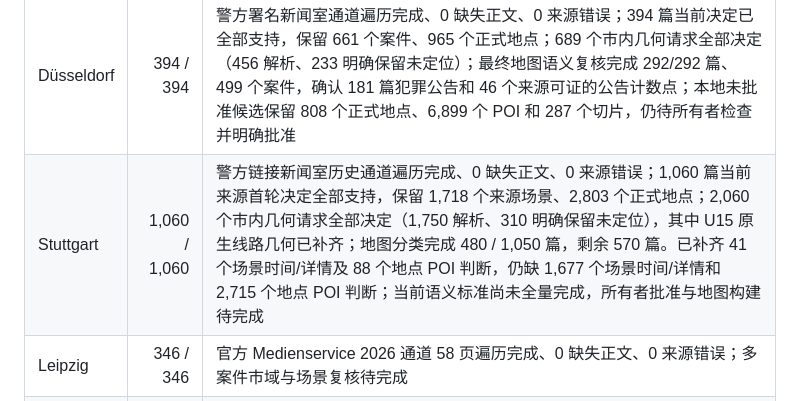
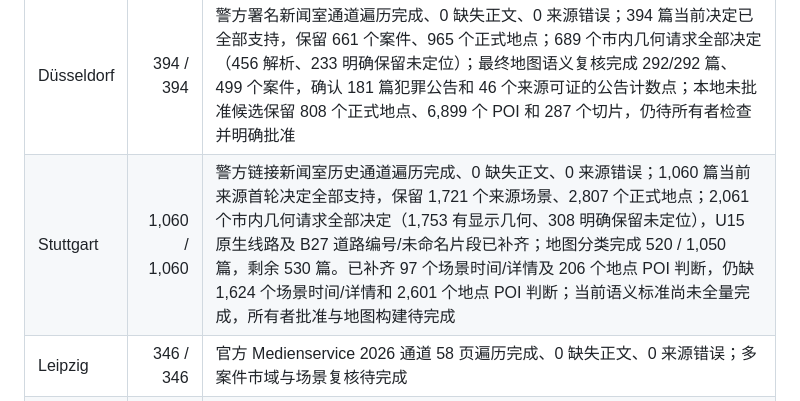
Before and after one commit to LN6666/CrimeMapsDE-Cities-06-10, a Markdown page: README.md, the part around the change. Rendered like a GitHub page.

Commit message:
docs: record Stuttgart 520-article and B27 checkpoint

```diff
--- a/README.md
+++ b/README.md
@@ -19,7 +19,7 @@
 | 城市 | 当前检查点 | 仍待处理 |
 | --- | ---: | --- |
 | Düsseldorf | 394 / 394 | 警方署名新闻室通道遍历完成、0 缺失正文、0 来源错误；394 篇当前决定已全部支持，保留 661 个案件、965 个正式地点；689 个市内几何请求全部决定（456 解析、233 明确保留未定位）；最终地图语义复核完成 292/292 篇、499 个案件，确认 181 篇犯罪公告和 46 个来源可证的公告计数点；本地未批准候选保留 808 个正式地点、6,899 个 POI 和 287 个切片，仍待所有者检查并明确批准 |
-| Stuttgart | 1,060 / 1,060 | 警方链接新闻室历史通道遍历完成、0 缺失正文、0 来源错误；1,060 篇当前来源首轮决定全部支持，保留 1,718 个来源场景、2,803 个正式地点；2,060 个市内几何请求全部决定（1,750 解析、310 明确保留未定位），其中 U15 原生线路几何已补齐；地图分类完成 480 / 1,050 篇，剩余 570 篇。已补齐 41 个场景时间/详情及 88 个地点 POI 判断，仍缺 1,677 个场景时间/详情和 2,715 个地点 POI 判断；当前语义标准尚未全量完成，所有者批准与地图构建待完成 |
+| Stuttgart | 1,060 / 1,060 | 警方链接新闻室历史通道遍历完成、0 缺失正文、0 来源错误；1,060 篇当前来源首轮决定全部支持，保留 1,721 个来源场景、2,807 个正式地点；2,061 个市内几何请求全部决定（1,753 有显示几何、308 明确保留未定位），U15 原生线路及 B27 道路编号/未命名片段已补齐；地图分类完成 520 / 1,050 篇，剩余 530 篇。已补齐 97 个场景时间/详情及 206 个地点 POI 判断，仍缺 1,624 个场景时间/详情和 2,601 个地点 POI 判断；当前语义标准尚未全量完成，所有者批准与地图构建待完成 |
 | Leipzig | 346 / 346 | 官方 Medienservice 2026 通道 58 页遍历完成、0 缺失正文、0 来源错误；多案件市域与场景复核待完成 |
 | Dortmund | 735 / 735 | 警方原生档案 2026 通道遍历完成；735 篇均已重新抓取页面单独显示的 teaser 与主正文，来源 ID/URL 不变、正文哈希全部更新、0 缺失正文、0 来源错误；旧输入哈希已废止，修正后全文的市域与逐篇语义复核待完成 |
 | Bremen | 639 / 639 | 警方署名新闻室的 2026 遍历已完成；仍需逐篇市域、多场景复核，且不证明原生档案等价 |
```
